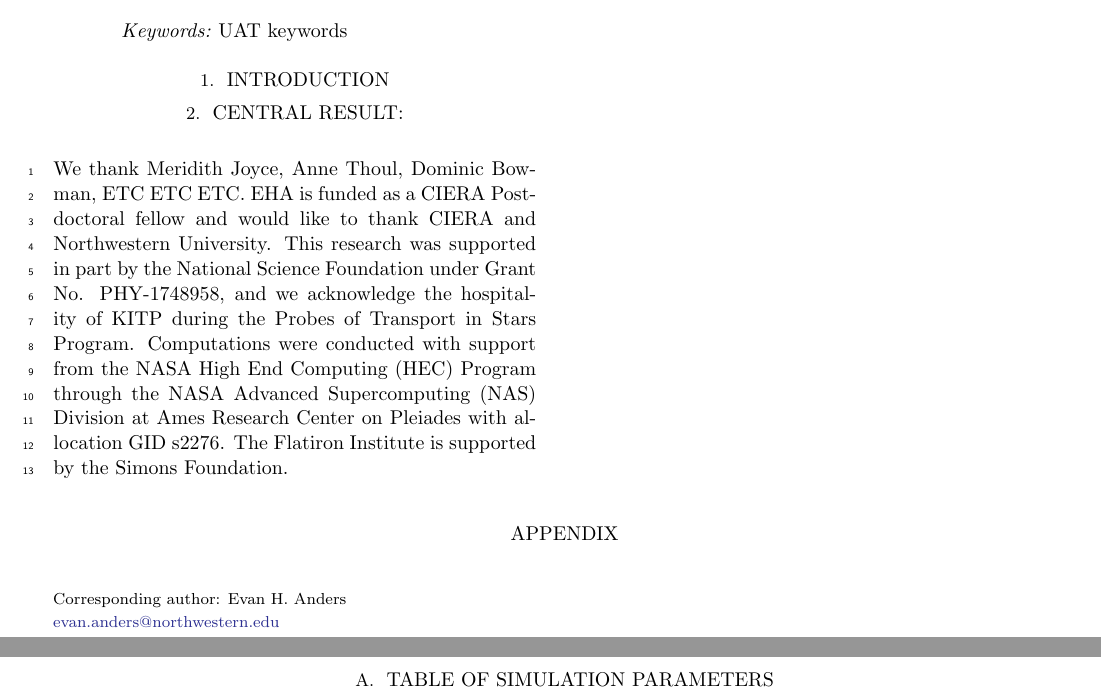
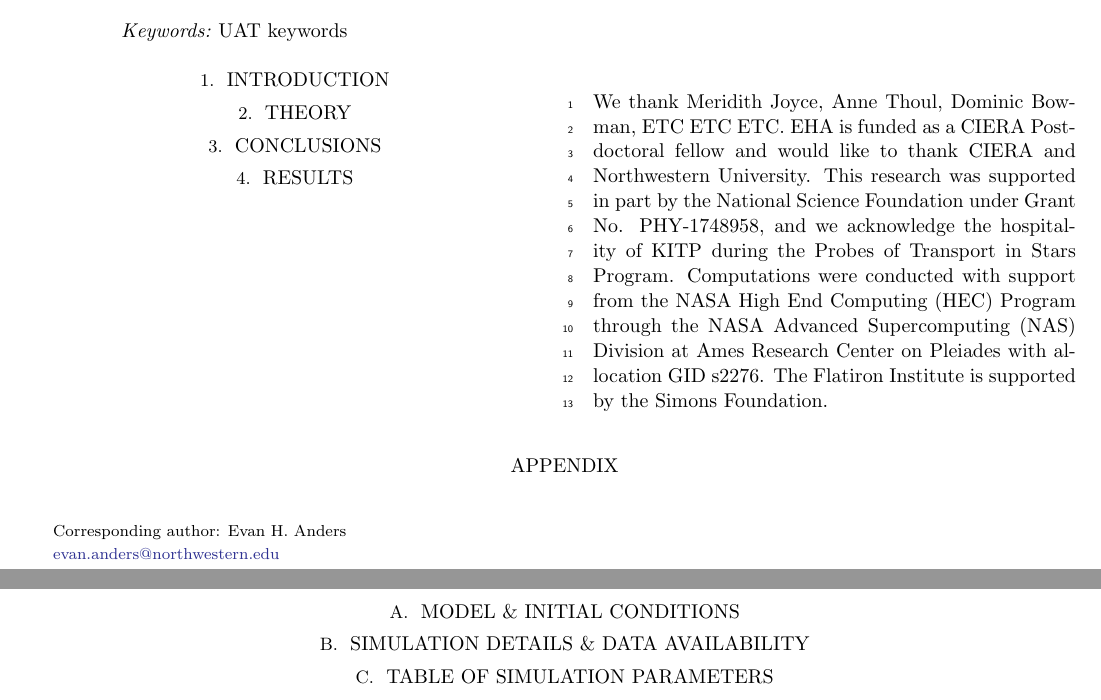
Before and after one commit to evanhanders/schwarzschild_or_ledoux, a LaTeX paper (manuscript/ms.tex, which reads manuscript/appendix_model.tex, manuscript/appendix_simulations.tex, manuscript/conclusions.tex): two parts of pages 1 and 2 of 2, joined at a grey line, cut so that both start at the same text. Compiled offline with LaTeX, dvips and Ghostscript.

Commit message:
makes all blank tex files for paper sections

```diff
--- /dev/null
+++ b/manuscript/appendix_model.tex
@@ -0,0 +1,2 @@
+\section{Model \& Initial Conditions}
+\label{app:model}
--- /dev/null
+++ b/manuscript/appendix_simulations.tex
@@ -0,0 +1,2 @@
+\section{Simulation Details \& Data Availability}
+\label{app:simulation_details}
--- /dev/null
+++ b/manuscript/conclusions.tex
@@ -0,0 +1,14 @@
+\section{Results}
+\label{sec:result}
+%\begin{figure}[t]
+%\centering
+%\includegraphics[width=\columnwidth]{grad_profiles.pdf}
+%\caption{
+%Horizontally- and temporally-averaged profiles of the thermodynamic gradients from the simulation in Fig.~\ref{fig:vertical_dynamics_panels}.
+%We plot $\justgrad$ (green) compared to $\gradad$ (purple, a constant) and $\gradrad$ (orange); note the extended penetration zone (PZ) where $\justgrad \approx \gradad > \gradrad$.
+%    \editone{
+%        The dashed vertical line denotes the Schwarzschild boundary of the convection zone (CZ), the solid vertical line denotes the bottom of the radiative zone (RZ), and the greyed region denotes the PZ-RZ boundary layer.
+%    }
+%\label{fig:grad_profiles}
+%}
+%\end{figure}
--- a/manuscript/ms.tex
+++ b/manuscript/ms.tex
@@ -90,35 +90,11 @@
 %%%% Body of paper
 \input{intro}
 
-%% input other sections
-
+\input{theory}
 
 \input{results}
 
-%\section{Theory}
-%\label{sec:theory}
-%
-%%\begin{align}
-%%&\grad\dot\vec{u} = 0
-%%\label{eqn:incompressible} \\
-%%&\partial_t \vec{u} + \vec{u}\dot\grad\vec{u} = -\frac{1}{\rho_0}\grad p + \frac{\rho_1}{\rho_0}\vec{g} + \nu\grad^2 \vec{u}
-%%\label{eqn:momentum} \\
-%%&\partial_t T + \vec{u}\dot\grad T + w \gradad + \grad\dot[-k \grad \overline{T}] = \chi\grad^2 T' + Q
-%%\label{eqn:temperature} \\
-%%&\frac{\rho_1}{\rho_0} = -|\alpha| T.
-%%\label{eqn:boussinesq}
-%%\end{align}
-%
-%\section{Simulation Details}
-%\label{sec:sim_details}
-%
-%\section{Results}
-%\label{sec:results}
-%
-%
-%\section{Discussion}
-%\label{sec:discussion}
-%
+\input{conclusions}
 
 \begin{acknowledgments}
 We thank Meridith Joyce, Anne Thoul, Dominic Bowman, ETC ETC ETC.
--- a/manuscript/results.tex
+++ b/manuscript/results.tex
@@ -1,14 +1,2 @@
-\section{Central Result: }
-%\label{sec:central_result}
-%\begin{figure}[t]
-%\centering
-%\includegraphics[width=\columnwidth]{grad_profiles.pdf}
-%\caption{
-%Horizontally- and temporally-averaged profiles of the thermodynamic gradients from the simulation in Fig.~\ref{fig:vertical_dynamics_panels}.
-%We plot $\justgrad$ (green) compared to $\gradad$ (purple, a constant) and $\gradrad$ (orange); note the extended penetration zone (PZ) where $\justgrad \approx \gradad > \gradrad$.
-%    \editone{
-%        The dashed vertical line denotes the Schwarzschild boundary of the convection zone (CZ), the solid vertical line denotes the bottom of the radiative zone (RZ), and the greyed region denotes the PZ-RZ boundary layer.
-%    }
-%\label{fig:grad_profiles}
-%}
-%\end{figure}
+\section{Conclusions}
+\label{sec:conclusions}
--- /dev/null
+++ b/manuscript/theory.tex
@@ -0,0 +1,14 @@
+\section{Theory}
+\label{sec:theory}
+%\begin{figure}[t]
+%\centering
+%\includegraphics[width=\columnwidth]{grad_profiles.pdf}
+%\caption{
+%Horizontally- and temporally-averaged profiles of the thermodynamic gradients from the simulation in Fig.~\ref{fig:vertical_dynamics_panels}.
+%We plot $\justgrad$ (green) compared to $\gradad$ (purple, a constant) and $\gradrad$ (orange); note the extended penetration zone (PZ) where $\justgrad \approx \gradad > \gradrad$.
+%    \editone{
+%        The dashed vertical line denotes the Schwarzschild boundary of the convection zone (CZ), the solid vertical line denotes the bottom of the radiative zone (RZ), and the greyed region denotes the PZ-RZ boundary layer.
+%    }
+%\label{fig:grad_profiles}
+%}
+%\end{figure}
```
Also changed, not shown: manuscript/makefile, manuscript/ms.tex (4 more changed lines).
